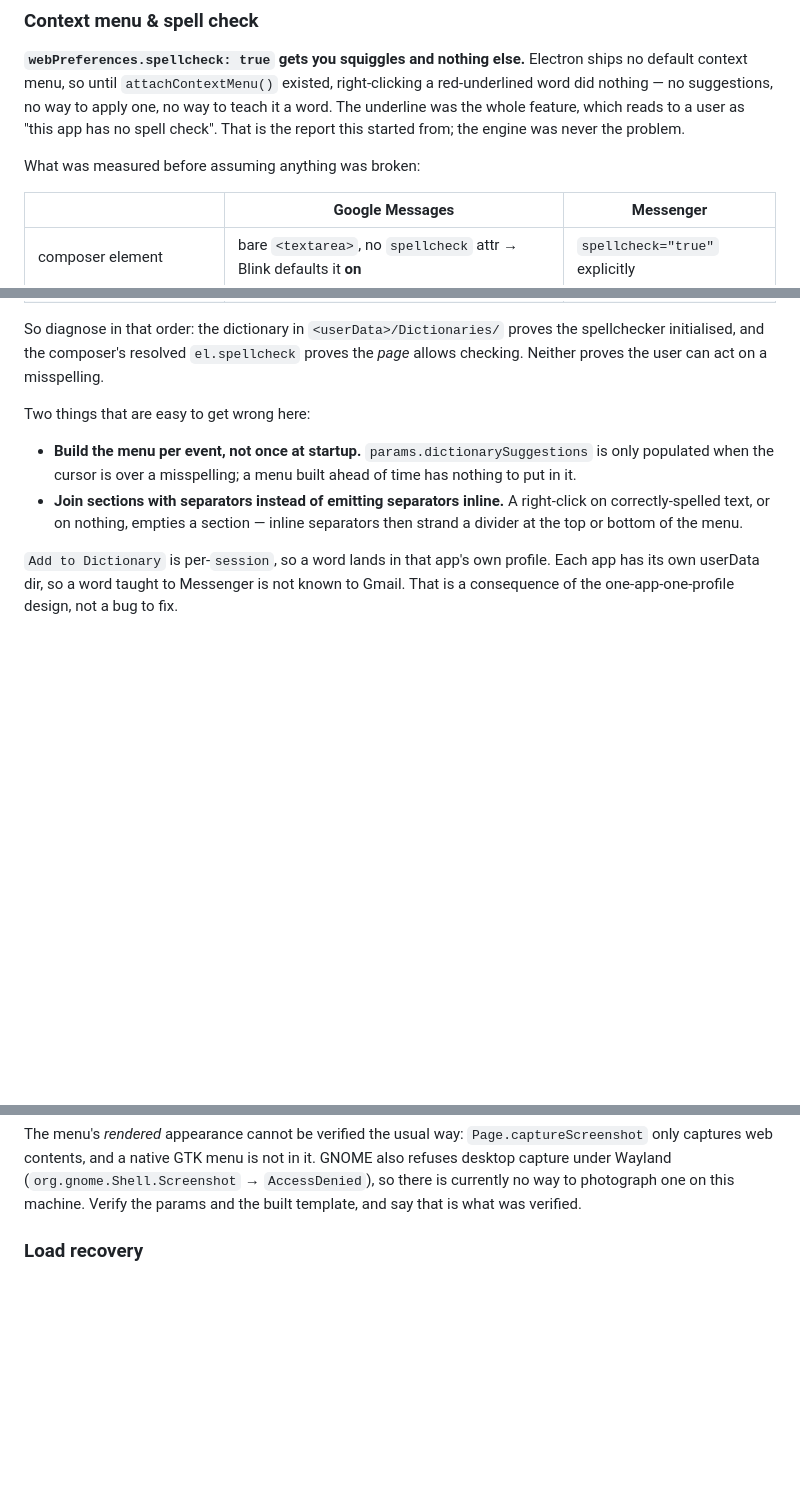
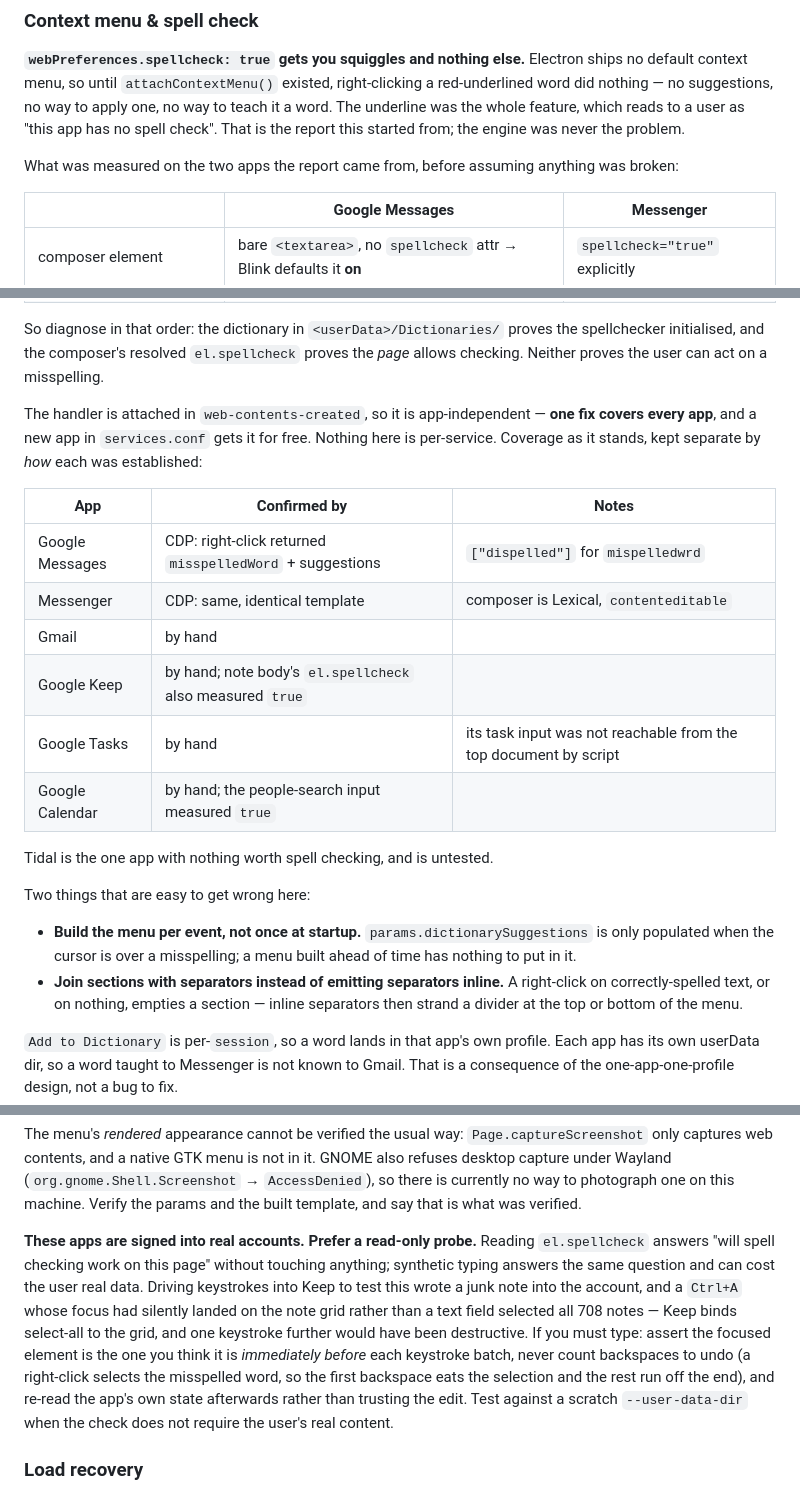
Before and after one commit to mtharpe/electron-apps, a Markdown page: CLAUDE.md, 3 parts joined by grey strips. Rendered like a GitHub page; blank space fills up the shorter version.

Commit message:
docs: record spell check coverage across all apps, and the cost of testing it live
The handler is attached in web-contents-created, so it is app-independent and
one fix covered every app — worth stating outright, because the original note
read as if Messages and Messenger were special. Adds a coverage table that
keeps CDP-measured results separate from hand-confirmed ones rather than
flattening both into "verified": Messages and Messenger were measured, the
rest were confirmed by hand, and Tidal is untested.

Also records a warning earned the hard way. These apps are signed into real
accounts, and verifying this by driving synthetic keystrokes wrote a junk note
into Keep and then fired a Ctrl+A whose focus had silently landed on the note
grid instead of a text field, selecting all 708 notes. Nothing was lost, but
one keystroke further would have been destructive. Reading el.spellcheck
answers the same question and touches nothing, so prefer it; the notes on
asserting focus per keystroke batch and on never counting backspaces to undo
are there because both failed in exactly that way here.

```diff
--- a/CLAUDE.md
+++ b/CLAUDE.md
@@ -214,7 +214,7 @@ word did nothing — no suggestions, no way to apply one, no way to teach it a w
 underline was the whole feature, which reads to a user as "this app has no spell check".
 That is the report this started from; the engine was never the problem.
 
-What was measured before assuming anything was broken:
+What was measured on the two apps the report came from, before assuming anything was broken:
 
 | | Google Messages | Messenger |
 |---|---|---|
@@ -226,6 +226,21 @@ What was measured before assuming anything was broken:
 So diagnose in that order: the dictionary in `<userData>/Dictionaries/` proves the
 spellchecker initialised, and the composer's resolved `el.spellcheck` proves the *page*
 allows checking. Neither proves the user can act on a misspelling.
+
+The handler is attached in `web-contents-created`, so it is app-independent — **one fix
+covers every app**, and a new app in `services.conf` gets it for free. Nothing here is
+per-service. Coverage as it stands, kept separate by *how* each was established:
+
+| App | Confirmed by | Notes |
+|---|---|---|
+| Google Messages | CDP: right-click returned `misspelledWord` + suggestions | `["dispelled"]` for `mispelledwrd` |
+| Messenger | CDP: same, identical template | composer is Lexical, `contenteditable` |
+| Gmail | by hand | |
+| Google Keep | by hand; note body's `el.spellcheck` also measured `true` | |
+| Google Tasks | by hand | its task input was not reachable from the top document by script |
+| Google Calendar | by hand; the people-search input measured `true` | |
+
+Tidal is the one app with nothing worth spell checking, and is untested.
 
 Two things that are easy to get wrong here:
 
@@ -251,6 +266,18 @@ only captures web contents, and a native GTK menu is not in it. GNOME also refus
 capture under Wayland (`org.gnome.Shell.Screenshot` → `AccessDenied`), so there is currently
 no way to photograph one on this machine. Verify the params and the built template, and say
 that is what was verified.
+
+**These apps are signed into real accounts. Prefer a read-only probe.** Reading
+`el.spellcheck` answers "will spell checking work on this page" without touching anything;
+synthetic typing answers the same question and can cost the user real data. Driving keystrokes
+into Keep to test this wrote a junk note into the account, and a `Ctrl+A` whose focus had
+silently landed on the note grid rather than a text field selected all 708 notes — Keep binds
+select-all to the grid, and one keystroke further would have been destructive. If you must
+type: assert the focused element is the one you think it is *immediately before* each
+keystroke batch, never count backspaces to undo (a right-click selects the misspelled word, so
+the first backspace eats the selection and the rest run off the end), and re-read the app's
+own state afterwards rather than trusting the edit. Test against a scratch
+`--user-data-dir` when the check does not require the user's real content.
 
 ### Load recovery
 
```
